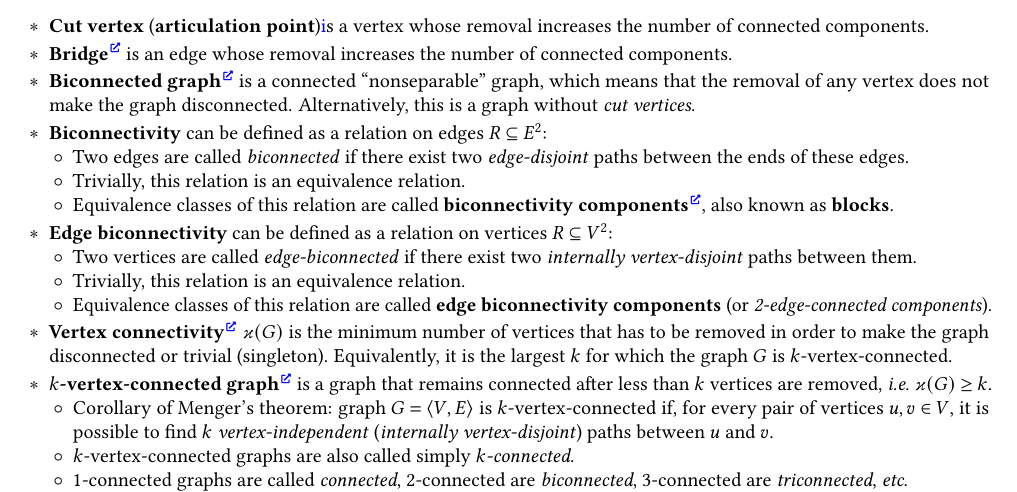
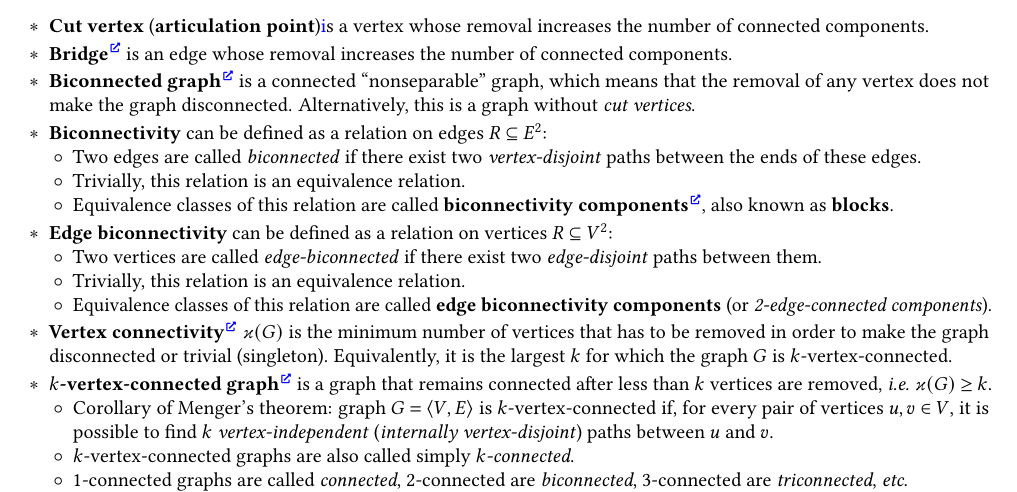
Before and after one commit to Lipen/discrete-math-course, a LaTeX document (cheat5.tex): part of page 3 of 4, cut so that both start at the same text. Compiled offline with pdfLaTeX.

Commit message:
Fix biconnectivity definitions

```diff
--- a/cheat5.tex
+++ b/cheat5.tex
@@ -806,14 +806,14 @@
 
     \item \textbf{Biconnectivity} can be defined as a relation on edges $R \subseteq E^2$:
     \begin{terms}
-        \item Two edges are called \emph{biconnected} if there exist two \emph{edge-disjoint} paths between the ends of these edges.
+        \item Two edges are called \emph{biconnected} if there exist two \emph{vertex-disjoint} paths between the ends of these edges.
         \item Trivially, this relation is an equivalence relation.
         \item Equivalence classes of this relation are called \textbf{biconnectivity components}\Href{https://en.wikipedia.org/wiki/Biconnected_component}, also known as \textbf{blocks}.
     \end{terms}
 
     \item \textbf{Edge biconnectivity} can be defined as a relation on vertices $R \subseteq V^2$:
     \begin{terms}
-        \item Two vertices are called \emph{edge-biconnected} if there exist two \emph{internally vertex-disjoint} paths between them.
+        \item Two vertices are called \emph{edge-biconnected} if there exist two \emph{edge-disjoint} paths between them.
         \item Trivially, this relation is an equivalence relation.
         \item Equivalence classes of this relation are called \textbf{edge biconnectivity components} (or \emph{2-edge-connected components}).
     \end{terms}
```
